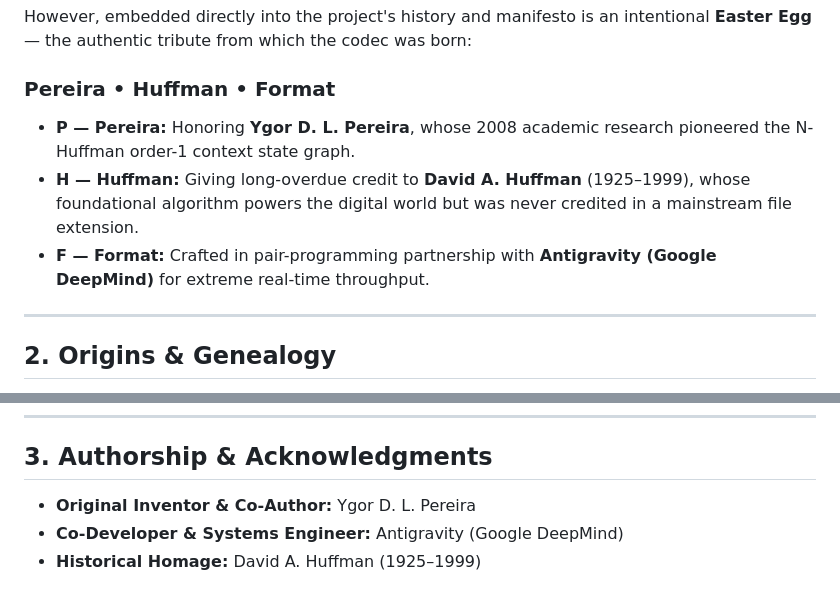
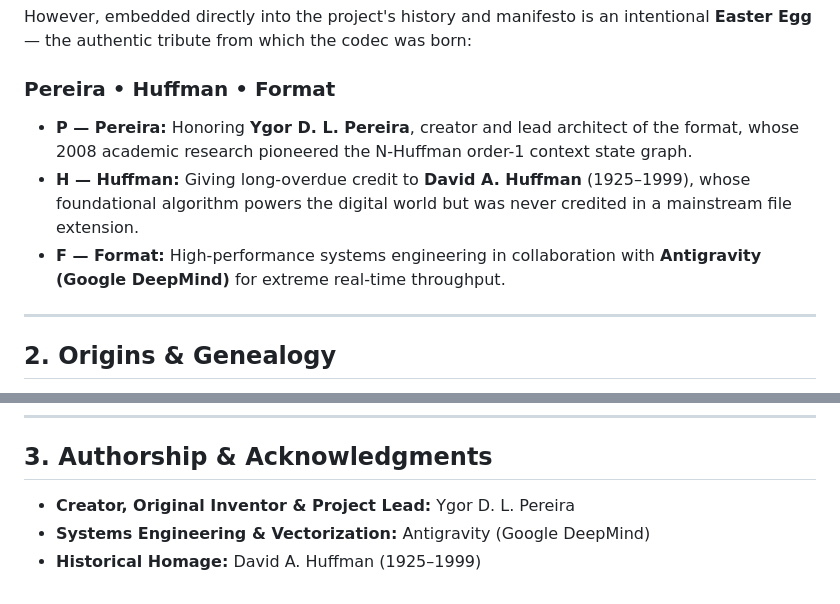
Before and after one commit to libphf/phf, a Markdown page: MANIFESTO.md, 2 parts joined by grey strips. Drawn GitHub-style.

```diff
--- a/MANIFESTO.md
+++ b/MANIFESTO.md
@@ -16,9 +16,9 @@ It communicates the technical guarantee of the format:
 However, embedded directly into the project's history and manifesto is an intentional **Easter Egg** — the authentic tribute from which the codec was born:
 
 ### **Pereira • Huffman • Format**
-- **P — Pereira:** Honoring **Ygor D. L. Pereira**, whose 2008 academic research pioneered the N-Huffman order-1 context state graph.
+- **P — Pereira:** Honoring **Ygor D. L. Pereira**, creator and lead architect of the format, whose 2008 academic research pioneered the N-Huffman order-1 context state graph.
 - **H — Huffman:** Giving long-overdue credit to **David A. Huffman** (1925–1999), whose foundational algorithm powers the digital world but was never credited in a mainstream file extension.
-- **F — Format:** Crafted in pair-programming partnership with **Antigravity (Google DeepMind)** for extreme real-time throughput.
+- **F — Format:** High-performance systems engineering in collaboration with **Antigravity (Google DeepMind)** for extreme real-time throughput.
 
 ---
 
@@ -54,6 +54,6 @@ We dedicate this algorithm and format to the global community under the permissi
 ---
 
 ## 3. Authorship & Acknowledgments
-- **Original Inventor & Co-Author:** Ygor D. L. Pereira
-- **Co-Developer & Systems Engineer:** Antigravity (Google DeepMind)
+- **Creator, Original Inventor & Project Lead:** Ygor D. L. Pereira
+- **Systems Engineering & Vectorization:** Antigravity (Google DeepMind)
 - **Historical Homage:** David A. Huffman (1925–1999)
```
Also changed, not shown: README.md (+8 -3 lines).
